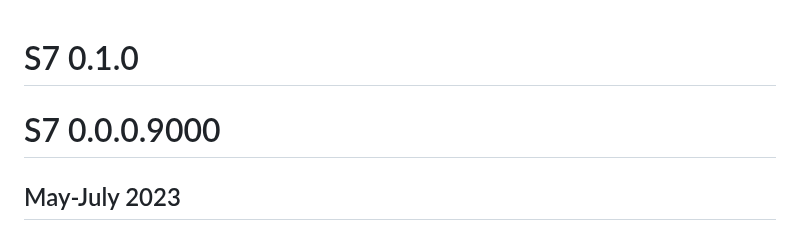
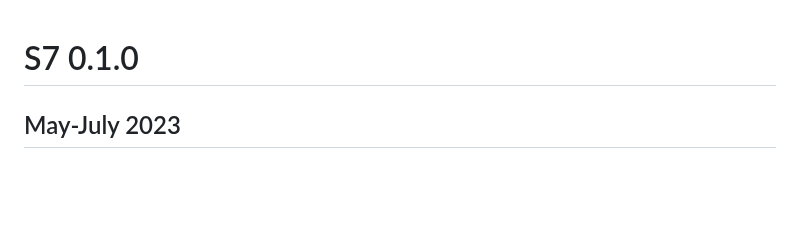
Before and after one commit to RConsortium/S7, a Markdown page: NEWS.md, the part around the change. Drawn GitHub-style; blank space fills up the shorter version.

Commit message:
Remove extraneous header

```diff
--- a/NEWS.md
+++ b/NEWS.md
@@ -1,6 +1,4 @@
 # S7 0.1.0
-
-# S7 0.0.0.9000
 
 ## May-July 2023
 
```
